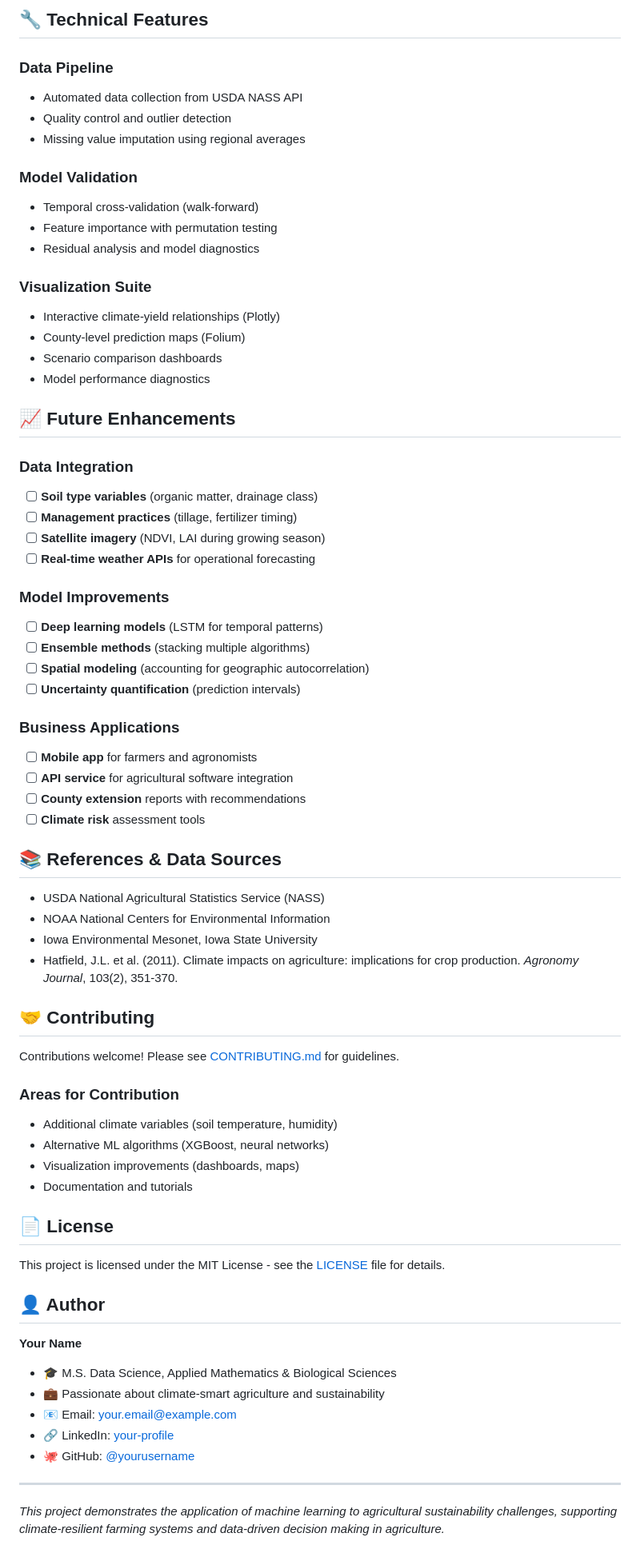
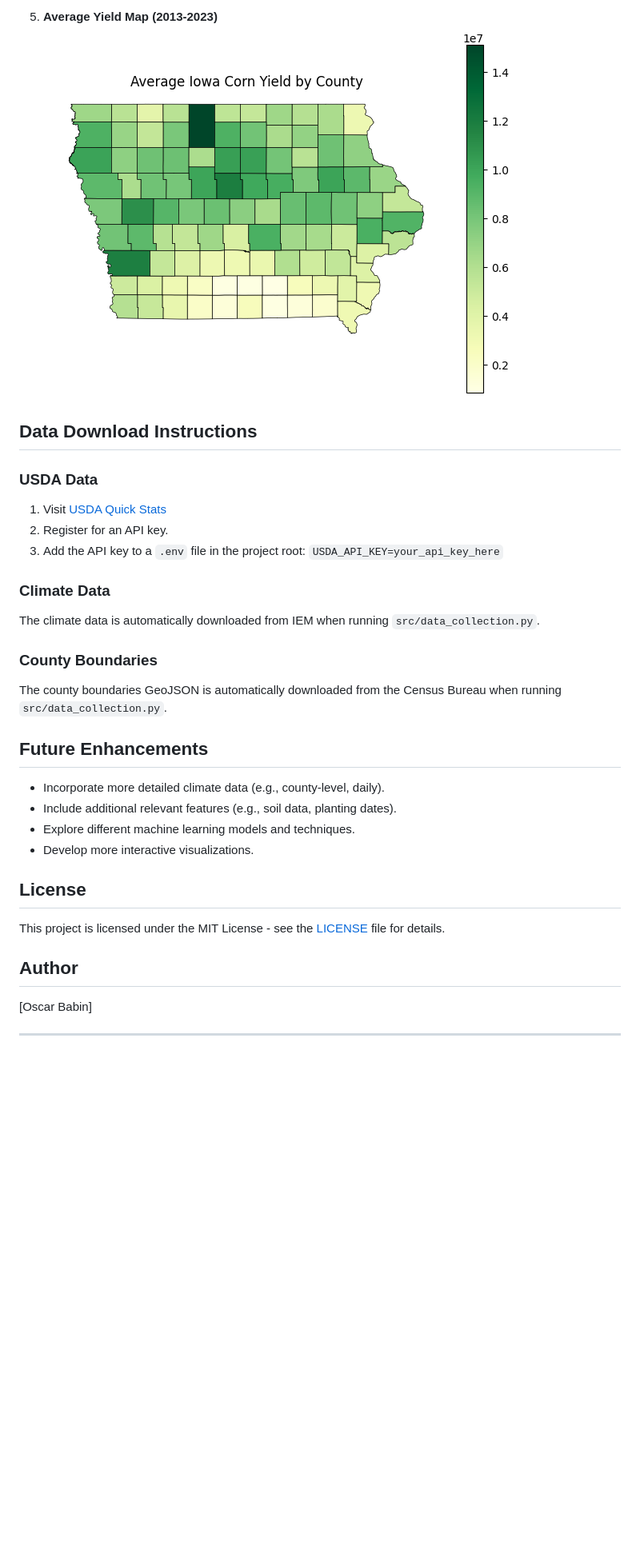
Before and after one commit to y8o/iowa-corn-yield-ml-predictor, a Markdown page: README.md, the part around one of its changes. Shown at 80% size. Rendered like a GitHub page; blank space fills up the shorter version.

```diff
--- a/README.md
+++ b/README.md
@@ -133,72 +124,33 @@ iowa-corn-yield-ml-predictor/
 
-## 🔧 Technical Features
+5. **Average Yield Map (2013-2023)**
+   ![Average Yield](results/average_yield_map.png)
 
-### Data Pipeline
-- Automated data collection from USDA NASS API
-- Quality control and outlier detection
-- Missing value imputation using regional averages
+## Data Download Instructions
 
-### Model Validation
-- Temporal cross-validation (walk-forward)
-- Feature importance with permutation testing
-- Residual analysis and model diagnostics
+### USDA Data
+1. Visit [USDA Quick Stats](https://quickstats.nass.usda.gov/)
+2. Register for an API key.
+3. Add the API key to a `.env` file in the project root: `USDA_API_KEY=your_api_key_here`
 
-### Visualization Suite
-- Interactive climate-yield relationships (Plotly)
-- County-level prediction maps (Folium)
-- Scenario comparison dashboards
-- Model performance diagnostics
+### Climate Data
+The climate data is automatically downloaded from IEM when running `src/data_collection.py`.
 
-## 📈 Future Enhancements
+### County Boundaries
+The county boundaries GeoJSON is automatically downloaded from the Census Bureau when running `src/data_collection.py`.
 
-### Data Integration
-- [ ] **Soil type variables** (organic matter, drainage class)
-- [ ] **Management practices** (tillage, fertilizer timing)
-- [ ] **Satellite imagery** (NDVI, LAI during growing season)
-- [ ] **Real-time weather APIs** for operational forecasting
+## Future Enhancements
 
-### Model Improvements
-- [ ] **Deep learning models** (LSTM for temporal patterns)
-- [ ] **Ensemble methods** (stacking multiple algorithms)
-- [ ] **Spatial modeling** (accounting for geographic autocorrelation)
-- [ ] **Uncertainty quantification** (prediction intervals)
+- Incorporate more detailed climate data (e.g., county-level, daily).
+- Include additional relevant features (e.g., soil data, planting dates).
+- Explore different machine learning models and techniques.
+- Develop more interactive visualizations.
 
-### Business Applications
-- [ ] **Mobile app** for farmers and agronomists
-- [ ] **API service** for agricultural software integration
-- [ ] **County extension** reports with recommendations
-- [ ] **Climate risk** assessment tools
-
-## 📚 References & Data Sources
-
-- USDA National Agricultural Statistics Service (NASS)
-- NOAA National Centers for Environmental Information
-- Iowa Environmental Mesonet, Iowa State University
-- Hatfield, J.L. et al. (2011). Climate impacts on agriculture: implications for crop production. *Agronomy Journal*, 103(2), 351-370.
-
-## 🤝 Contributing
-
-Contributions welcome! Please see [CONTRIBUTING.md](CONTRIBUTING.md) for guidelines.
-
-### Areas for Contribution
-- Additional climate variables (soil temperature, humidity)
-- Alternative ML algorithms (XGBoost, neural networks)
-- Visualization improvements (dashboards, maps)
-- Documentation and tutorials
-
-## 📄 License
+## License
 
 This project is licensed under the MIT License - see the [LICENSE](LICENSE) file for details.
 
-## 👤 Author
+## Author
 
-**Your Name**
-- 🎓 M.S. Data Science, Applied Mathematics & Biological Sciences
-- 💼 Passionate about climate-smart agriculture and sustainability
-- 📧 Email: your.email@example.com
-- 🔗 LinkedIn: [your-profile](https://linkedin.com/in/your-profile)
-- 🐙 GitHub: [@yourusername](https://github.com/yourusername)
+[Oscar Babin]
 
 ---
-
-*This project demonstrates the application of machine learning to agricultural sustainability challenges, supporting climate-resilient farming systems and data-driven decision making in agriculture.*
```
Also changed, not shown: other parts of README.md (+67 -76 lines).
